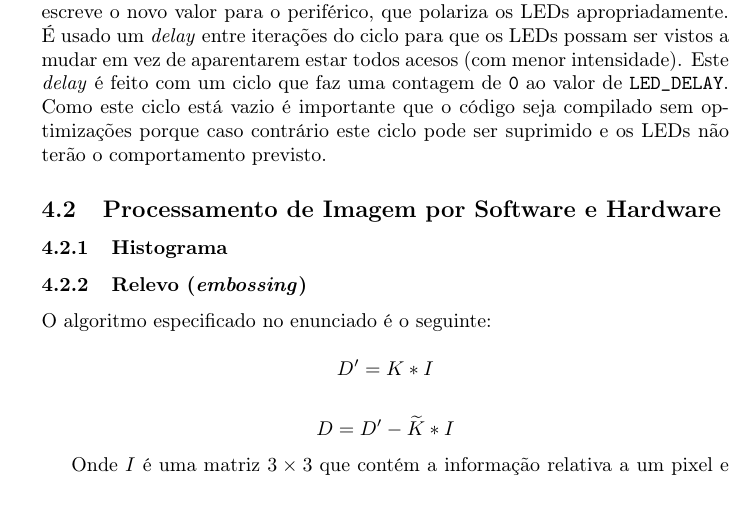
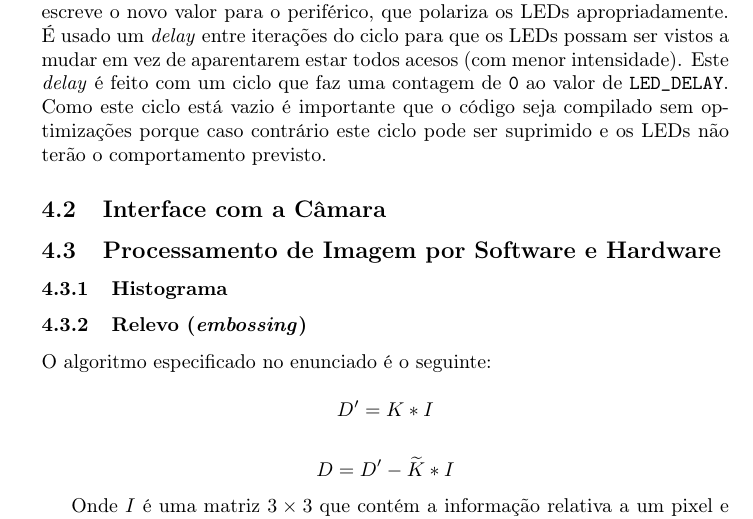
Before and after one commit to goncalor/ECom, a LaTeX document (proj_fpga/relatorio/relatorio_fpga.tex): part of page 5 of 6, cut so that both start at the same text. Compiled offline with pdfLaTeX.

Commit message:
Added a new subsection. (may be renamed)

```diff
--- a/proj_fpga/relatorio/relatorio_fpga.tex
+++ b/proj_fpga/relatorio/relatorio_fpga.tex
@@ -111,6 +111,9 @@ Está tudo preparado para programar a FPGA e correr o executável. Neste caso se
 
 Este código começa por inicializar a \textit{driver} do periférico GPIO e definir todos os seus sinais como outputs. De seguida, a execução fica ``presa'' num ciclo que cada vez que é executado faz um \textit{rotate} para a direita e depois o MicroBlaze escreve o novo valor para o periférico, que polariza os LEDs apropriadamente. É usado um \textit{delay} entre iterações do ciclo para que os LEDs possam ser vistos a mudar em vez de aparentarem estar todos acesos (com menor intensidade). Este \textit{delay} é feito com um ciclo que faz uma contagem de \texttt{0} ao valor de \texttt{LED\_DELAY}. Como este ciclo está vazio é importante que o código seja compilado sem optimizações porque caso contrário este ciclo pode ser suprimido e os LEDs não terão o comportamento previsto.
 
+\subsection{Interface com a Câmara}
+% preparação da câmara para usar nas fases seguintes
+
 \subsection{Processamento de Imagem por Software e Hardware}
 \subsubsection{Histograma}
 
```
